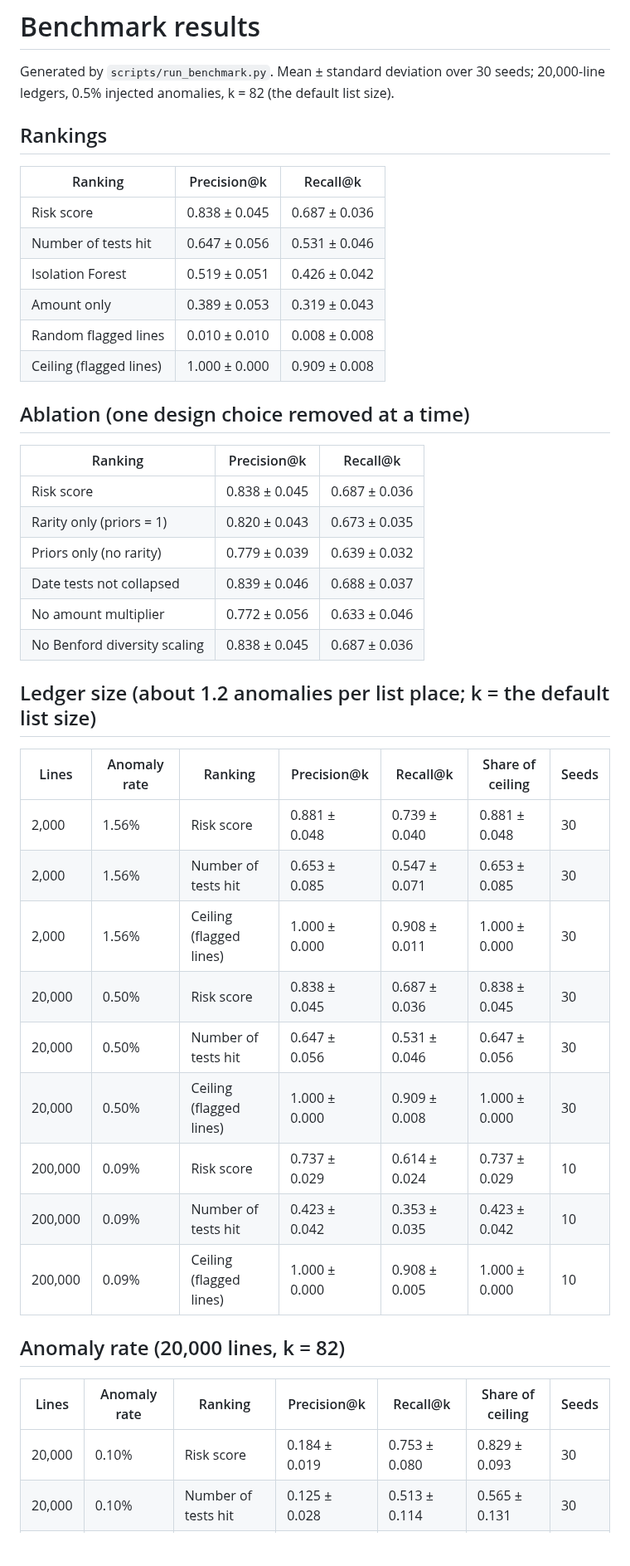
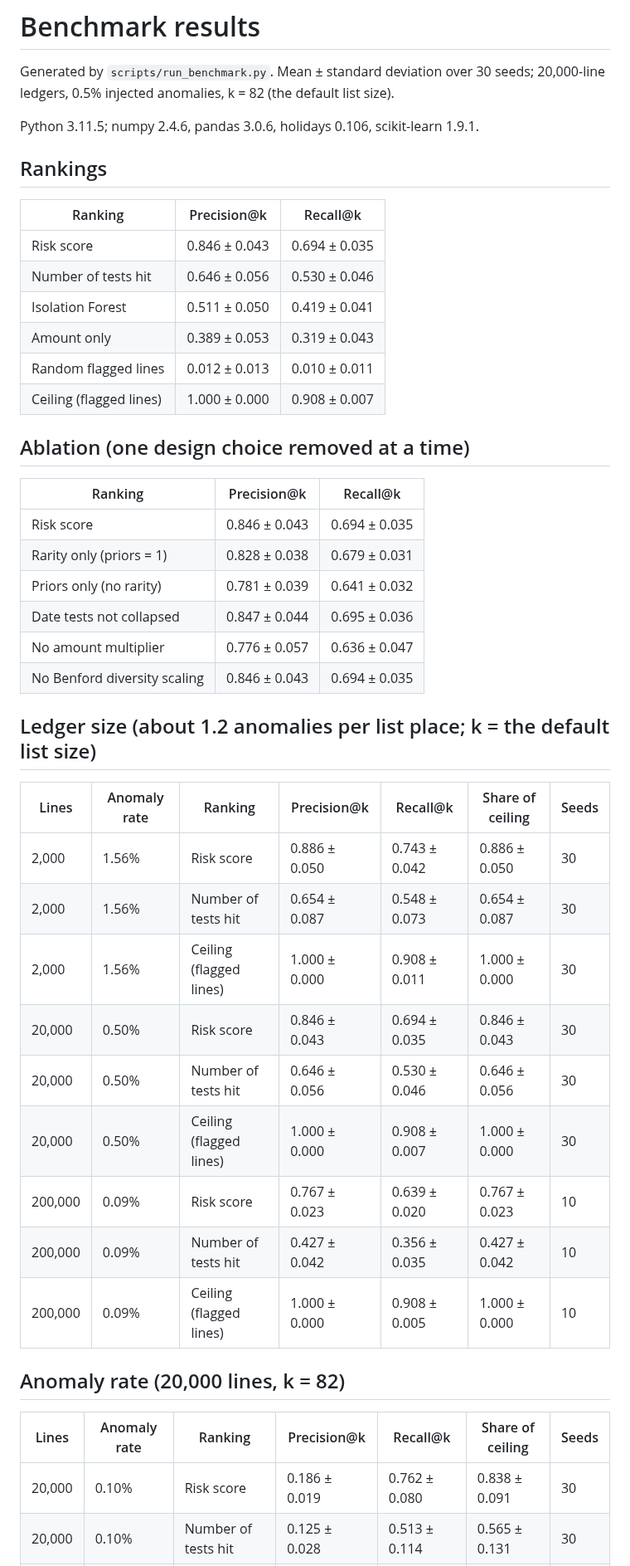
Before and after one commit to luke-menezes/gl-risk-scoring, a Markdown page: docs/benchmark_results.md, the part around one of its changes. Shown at 83% size. Rendered like a GitHub page; blank space fills up the shorter version.

```diff
--- a/docs/benchmark_results.md
+++ b/docs/benchmark_results.md
@@ -1,47 +1,49 @@
 # Benchmark results
 
 Generated by `scripts/run_benchmark.py`. Mean ± standard deviation over 30 seeds; 20,000-line ledgers, 0.5% injected anomalies, k = 82 (the default list size).
+
+Python 3.11.5; numpy 2.4.6, pandas 3.0.6, holidays 0.106, scikit-learn 1.9.1.
 
 ## Rankings
 
 | Ranking | Precision@k | Recall@k |
 |---|---|---|
-| Risk score | 0.838 ± 0.045 | 0.687 ± 0.036 |
-| Number of tests hit | 0.647 ± 0.056 | 0.531 ± 0.046 |
-| Isolation Forest | 0.519 ± 0.051 | 0.426 ± 0.042 |
+| Risk score | 0.846 ± 0.043 | 0.694 ± 0.035 |
+| Number of tests hit | 0.646 ± 0.056 | 0.530 ± 0.046 |
+| Isolation Forest | 0.511 ± 0.050 | 0.419 ± 0.041 |
 | Amount only | 0.389 ± 0.053 | 0.319 ± 0.043 |
-| Random flagged lines | 0.010 ± 0.010 | 0.008 ± 0.008 |
-| Ceiling (flagged lines) | 1.000 ± 0.000 | 0.909 ± 0.008 |
+| Random flagged lines | 0.012 ± 0.013 | 0.010 ± 0.011 |
+| Ceiling (flagged lines) | 1.000 ± 0.000 | 0.908 ± 0.007 |
 
 ## Ablation (one design choice removed at a time)
 
 | Ranking | Precision@k | Recall@k |
 |---|---|---|
-| Risk score | 0.838 ± 0.045 | 0.687 ± 0.036 |
-| Rarity only (priors = 1) | 0.820 ± 0.043 | 0.673 ± 0.035 |
-| Priors only (no rarity) | 0.779 ± 0.039 | 0.639 ± 0.032 |
-| Date tests not collapsed | 0.839 ± 0.046 | 0.688 ± 0.037 |
-| No amount multiplier | 0.772 ± 0.056 | 0.633 ± 0.046 |
-| No Benford diversity scaling | 0.838 ± 0.045 | 0.687 ± 0.036 |
+| Risk score | 0.846 ± 0.043 | 0.694 ± 0.035 |
+| Rarity only (priors = 1) | 0.828 ± 0.038 | 0.679 ± 0.031 |
+| Priors only (no rarity) | 0.781 ± 0.039 | 0.641 ± 0.032 |
+| Date tests not collapsed | 0.847 ± 0.044 | 0.695 ± 0.036 |
+| No amount multiplier | 0.776 ± 0.057 | 0.636 ± 0.047 |
+| No Benford diversity scaling | 0.846 ± 0.043 | 0.694 ± 0.035 |
 
 ## Ledger size (about 1.2 anomalies per list place; k = the default list size)
 
 | Lines | Anomaly rate | Ranking | Precision@k | Recall@k | Share of ceiling | Seeds |
 |---|---|---|---|---|---|---|
-| 2,000 | 1.56% | Risk score | 0.881 ± 0.048 | 0.739 ± 0.040 | 0.881 ± 0.048 | 30 |
-| 2,000 | 1.56% | Number of tests hit | 0.653 ± 0.085 | 0.547 ± 0.071 | 0.653 ± 0.085 | 30 |
+| 2,000 | 1.56% | Risk score | 0.886 ± 0.050 | 0.743 ± 0.042 | 0.886 ± 0.050 | 30 |
+| 2,000 | 1.56% | Number of tests hit | 0.654 ± 0.087 | 0.548 ± 0.073 | 0.654 ± 0.087 | 30 |
 | 2,000 | 1.56% | Ceiling (flagged lines) | 1.000 ± 0.000 | 0.908 ± 0.011 | 1.000 ± 0.000 | 30 |
-| 20,000 | 0.50% | Risk score | 0.838 ± 0.045 | 0.687 ± 0.036 | 0.838 ± 0.045 | 30 |
-| 20,000 | 0.50% | Number of tests hit | 0.647 ± 0.056 | 0.531 ± 0.046 | 0.647 ± 0.056 | 30 |
-| 20,000 | 0.50% | Ceiling (flagged lines) | 1.000 ± 0.000 | 0.909 ± 0.008 | 1.000 ± 0.000 | 30 |
-| 200,000 | 0.09% | Risk score | 0.737 ± 0.029 | 0.614 ± 0.024 | 0.737 ± 0.029 | 10 |
-| 200,000 | 0.09% | Number of tests hit | 0.423 ± 0.042 | 0.353 ± 0.035 | 0.423 ± 0.042 | 10 |
+| 20,000 | 0.50% | Risk score | 0.846 ± 0.043 | 0.694 ± 0.035 | 0.846 ± 0.043 | 30 |
+| 20,000 | 0.50% | Number of tests hit | 0.646 ± 0.056 | 0.530 ± 0.046 | 0.646 ± 0.056 | 30 |
+| 20,000 | 0.50% | Ceiling (flagged lines) | 1.000 ± 0.000 | 0.908 ± 0.007 | 1.000 ± 0.000 | 30 |
+| 200,000 | 0.09% | Risk score | 0.767 ± 0.023 | 0.639 ± 0.020 | 0.767 ± 0.023 | 10 |
+| 200,000 | 0.09% | Number of tests hit | 0.427 ± 0.042 | 0.356 ± 0.035 | 0.427 ± 0.042 | 10 |
 | 200,000 | 0.09% | Ceiling (flagged lines) | 1.000 ± 0.000 | 0.908 ± 0.005 | 1.000 ± 0.000 | 10 |
 
 ## Anomaly rate (20,000 lines, k = 82)
 
 | Lines | Anomaly rate | Ranking | Precision@k | Recall@k | Share of ceiling | Seeds |
 |---|---|---|---|---|---|---|
-| 20,000 | 0.10% | Risk score | 0.184 ± 0.019 | 0.753 ± 0.080 | 0.829 ± 0.093 | 30 |
+| 20,000 | 0.10% | Risk score | 0.186 ± 0.019 | 0.762 ± 0.080 | 0.838 ± 0.091 | 30 |
 | 20,000 | 0.10% | Number of tests hit | 0.125 ± 0.028 | 0.513 ± 0.114 | 0.565 ± 0.131 | 30 |
 | 20,000 | 0.10% | Ceiling (flagged lines) | 0.222 ± 0.005 | 0.910 ± 0.020 | 1.000 ± 0.000 | 30 |
```
Also changed, not shown: other parts of docs/benchmark_results.md (+8 -8 lines), CHANGELOG.md (+27 -0 lines), README.md (+32 -30 lines), docs/precision_at_k.png, 4 other files.
